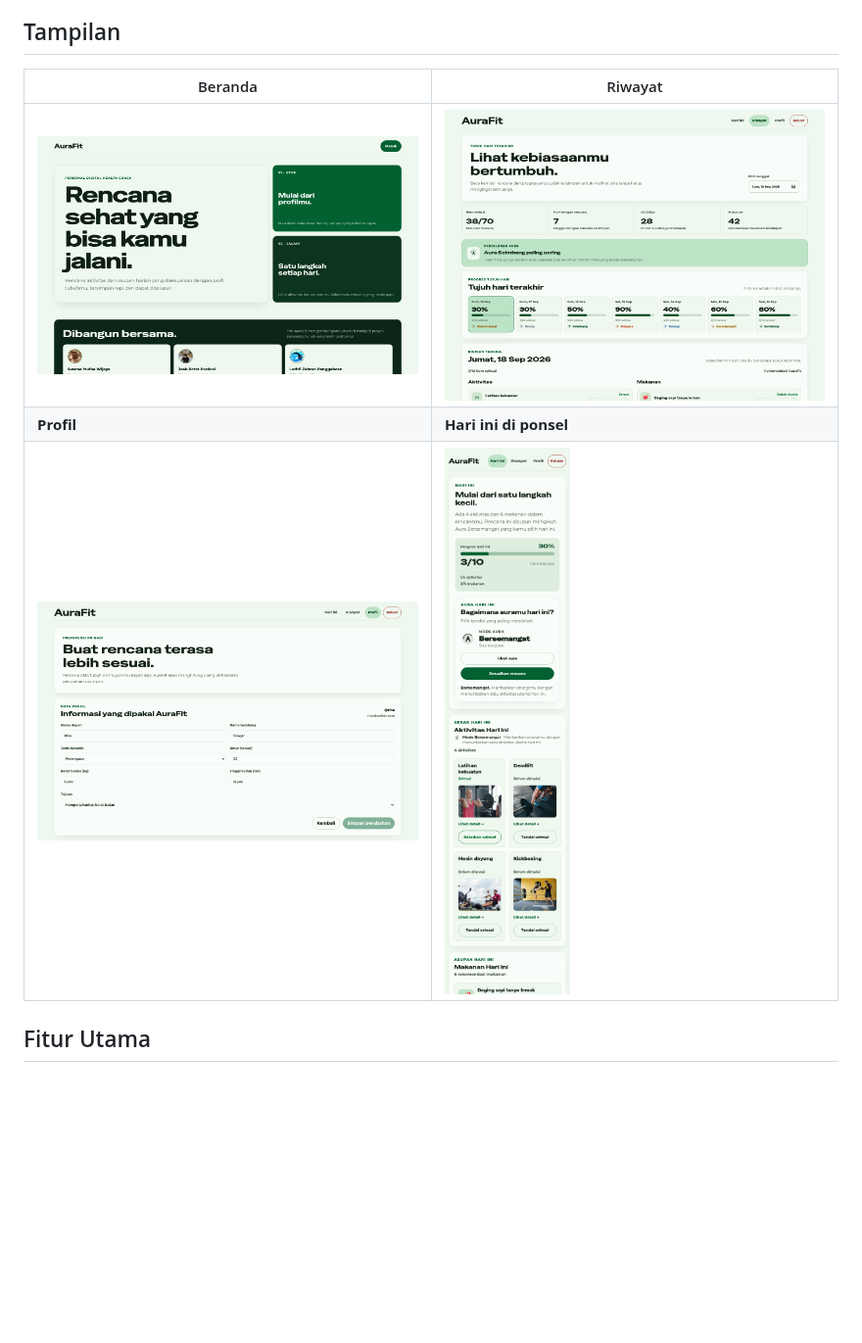
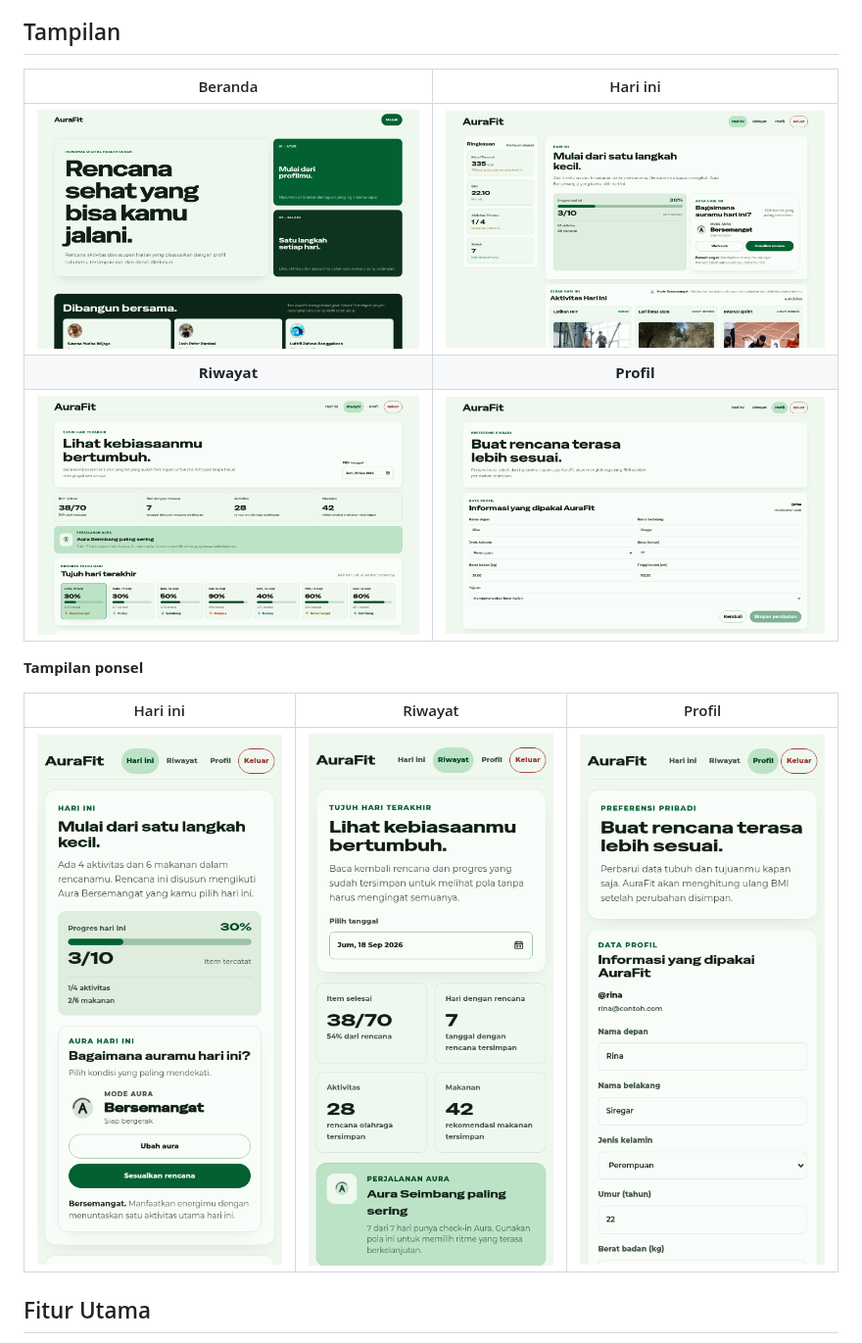
Before and after one commit to kapal-sonkah/AuraFit, a Markdown page: README.md, the part around the change. Shown at 98% size. GitHub-like rendering; pictures changed too: .github/screenshots/dashboard-mobile.png (deleted), .github/screenshots/dashboard.png, .github/screenshots/history.png; blank space fills up the shorter version.

Commit message:
docs(readme): use uniform screenshot sizes
Desktop views are all 1440x900 in a 2x2 grid and phone views are all
390x844 in one row, replacing the mixed sizes that made the grid uneven.

```diff
--- a/README.md
+++ b/README.md
@@ -9,11 +9,17 @@ Antarmuka dibangun dengan React, Vite, dan Tailwind CSS, layanan aplikasi dengan
 
 ## Tampilan
 
-| Beranda | Riwayat |
-|---|---|
-| <img alt="Beranda" src=".github/screenshots/landing.png" width="480" /> | <img alt="Riwayat tujuh hari" src=".github/screenshots/history.png" width="480" /> |
-| **Profil** | **Hari ini di ponsel** |
-| <img alt="Profil" src=".github/screenshots/profile.png" width="480" /> | <img alt="Dasbor di ponsel" src=".github/screenshots/dashboard-mobile.png" width="240" /> |
+| Beranda | Hari ini |
+|:---:|:---:|
+| <img alt="Beranda" src=".github/screenshots/landing.png" width="440" /> | <img alt="Dasbor Hari ini" src=".github/screenshots/dashboard.png" width="440" /> |
+| **Riwayat** | **Profil** |
+| <img alt="Riwayat tujuh hari" src=".github/screenshots/history.png" width="440" /> | <img alt="Profil" src=".github/screenshots/profile.png" width="440" /> |
+
+**Tampilan ponsel**
+
+| Hari ini | Riwayat | Profil |
+|:---:|:---:|:---:|
+| <img alt="Hari ini di ponsel" src=".github/screenshots/mobile-dashboard.png" width="260" /> | <img alt="Riwayat di ponsel" src=".github/screenshots/mobile-history.png" width="260" /> | <img alt="Profil di ponsel" src=".github/screenshots/mobile-profile.png" width="260" /> |
 
 ## Fitur Utama
 
```
